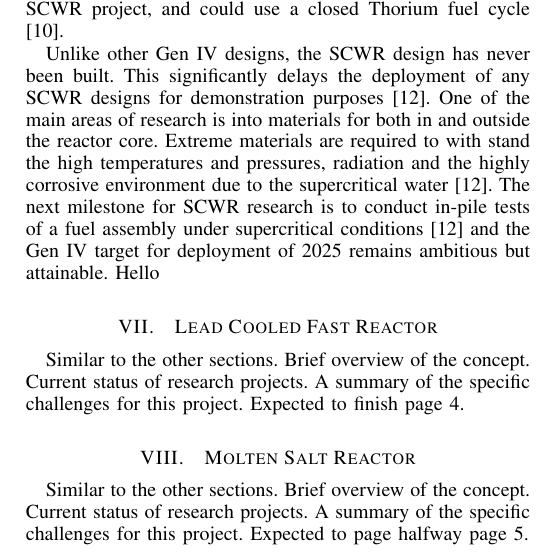
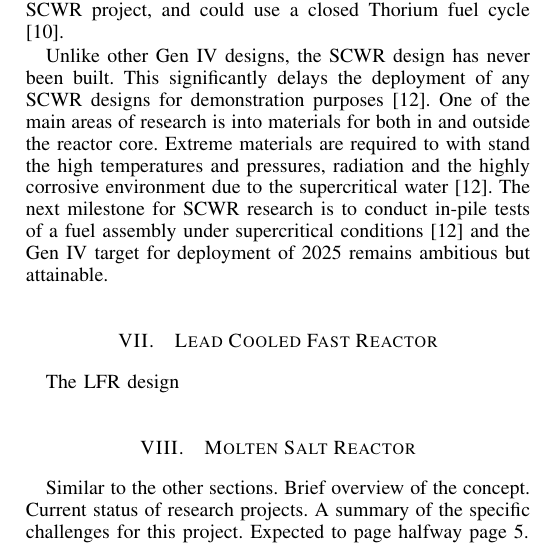
Before and after one commit to TheSmiff/Report---COMP6033, a LaTeX paper (IRR.tex): part of one column of page 4 of 5, cut so that both start at the same text. Compiled offline with LaTeX, dvips and Ghostscript.

Commit message:
Started LFRs Signed-off-by: unknown <tjs1g10@SCHUBERT.ecs.soton.ac.uk>

```diff
--- a/IRR.tex
+++ b/IRR.tex
@@ -732,15 +732,11 @@ This significantly delays the deployment of any SCWR designs for demonstration p
 One of the main areas of research is into materials for both in and outside the reactor core.
 Extreme materials are required to with stand the high temperatures and pressures, radiation and the highly corrosive environment due to the supercritical water \cite{GenIVForum}.
 The next milestone for SCWR research is to conduct in-pile tests of a fuel assembly under supercritical conditions \cite{GenIVForum} and the Gen IV target for deployment of 2025 remains ambitious but attainable.
-Hello
+
+\section{Lead Cooled Fast Reactor}
+The LFR design
 
 
-\section{Lead Cooled Fast Reactor}
-Similar to the other sections.
-Brief overview of the concept.
-Current status of research projects.
-A summary of the specific challenges for this project.
-Expected to finish page 4.
 \section{Molten Salt Reactor}
 Similar to the other sections.
 Brief overview of the concept.
```
